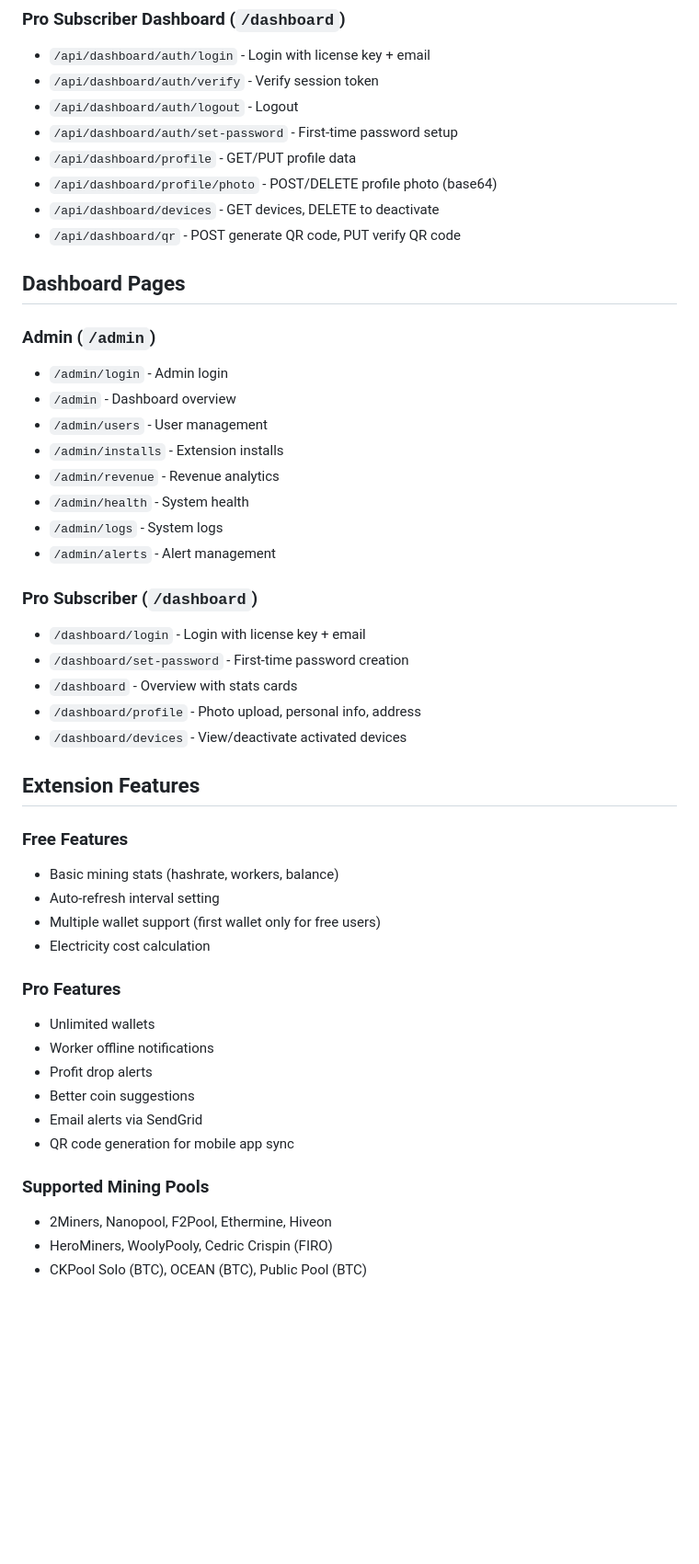
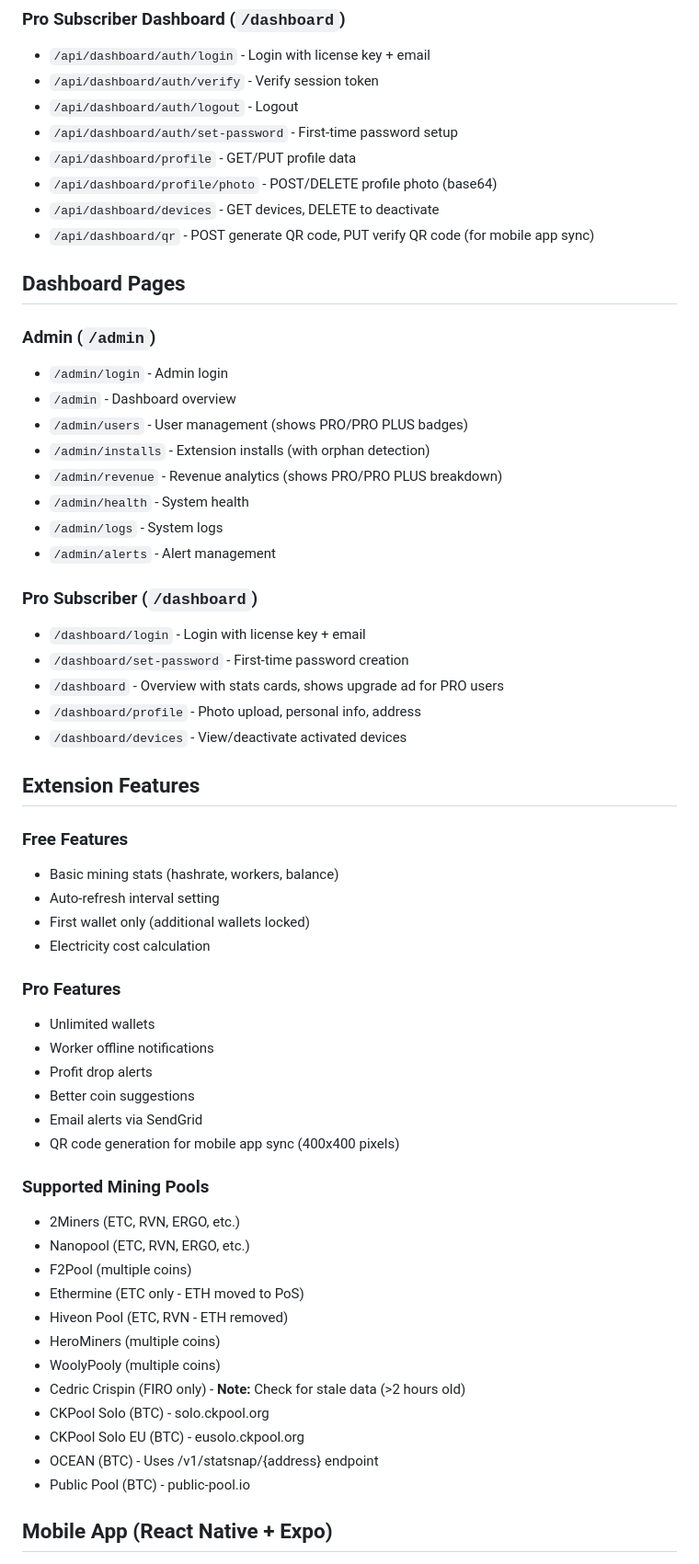
Before and after one commit to red-tn/mineglance, a Markdown page: CLAUDE.md, the part around one of its changes. Shown at 92% size. Drawn GitHub-style; blank space fills up the shorter version.

```diff
--- a/CLAUDE.md
+++ b/CLAUDE.md
@@ -64,16 +77,16 @@
 - `/api/dashboard/profile` - GET/PUT profile data
 - `/api/dashboard/profile/photo` - POST/DELETE profile photo (base64)
 - `/api/dashboard/devices` - GET devices, DELETE to deactivate
-- `/api/dashboard/qr` - POST generate QR code, PUT verify QR code
+- `/api/dashboard/qr` - POST generate QR code, PUT verify QR code (for mobile app sync)
 
 ## Dashboard Pages
 
 ### Admin (`/admin`)
 - `/admin/login` - Admin login
 - `/admin` - Dashboard overview
-- `/admin/users` - User management
-- `/admin/installs` - Extension installs
-- `/admin/revenue` - Revenue analytics
+- `/admin/users` - User management (shows PRO/PRO PLUS badges)
+- `/admin/installs` - Extension installs (with orphan detection)
+- `/admin/revenue` - Revenue analytics (shows PRO/PRO PLUS breakdown)
 - `/admin/health` - System health
 - `/admin/logs` - System logs
 - `/admin/alerts` - Alert management
@@ -81,7 +94,7 @@
 ### Pro Subscriber (`/dashboard`)
 - `/dashboard/login` - Login with license key + email
 - `/dashboard/set-password` - First-time password creation
-- `/dashboard` - Overview with stats cards
+- `/dashboard` - Overview with stats cards, shows upgrade ad for PRO users
 - `/dashboard/profile` - Photo upload, personal info, address
 - `/dashboard/devices` - View/deactivate activated devices
 
@@ -90,7 +103,7 @@
 ### Free Features
 - Basic mining stats (hashrate, workers, balance)
 - Auto-refresh interval setting
-- Multiple wallet support (first wallet only for free users)
+- First wallet only (additional wallets locked)
 - Electricity cost calculation
 
 ### Pro Features
@@ -99,9 +112,21 @@
 - Profit drop alerts
 - Better coin suggestions
 - Email alerts via SendGrid
-- QR code generation for mobile app sync
+- QR code generation for mobile app sync (400x400 pixels)
 
 ### Supported Mining Pools
-- 2Miners, Nanopool, F2Pool, Ethermine, Hiveon
-- HeroMiners, WoolyPooly, Cedric Crispin (FIRO)
-- CKPool Solo (BTC), OCEAN (BTC), Public Pool (BTC)
+- 2Miners (ETC, RVN, ERGO, etc.)
+- Nanopool (ETC, RVN, ERGO, etc.)
+- F2Pool (multiple coins)
+- Ethermine (ETC only - ETH moved to PoS)
+- Hiveon Pool (ETC, RVN - ETH removed)
+- HeroMiners (multiple coins)
+- WoolyPooly (multiple coins)
+- Cedric Crispin (FIRO only) - **Note:** Check for stale data (>2 hours old)
+- CKPool Solo (BTC) - solo.ckpool.org
+- CKPool Solo EU (BTC) - eusolo.ckpool.org
+- OCEAN (BTC) - Uses /v1/statsnap/{address} endpoint
+- Public Pool (BTC) - public-pool.io
+
+## Mobile App (React Native + Expo)
+
```
Also changed, not shown: other parts of CLAUDE.md (+126 -10 lines).
